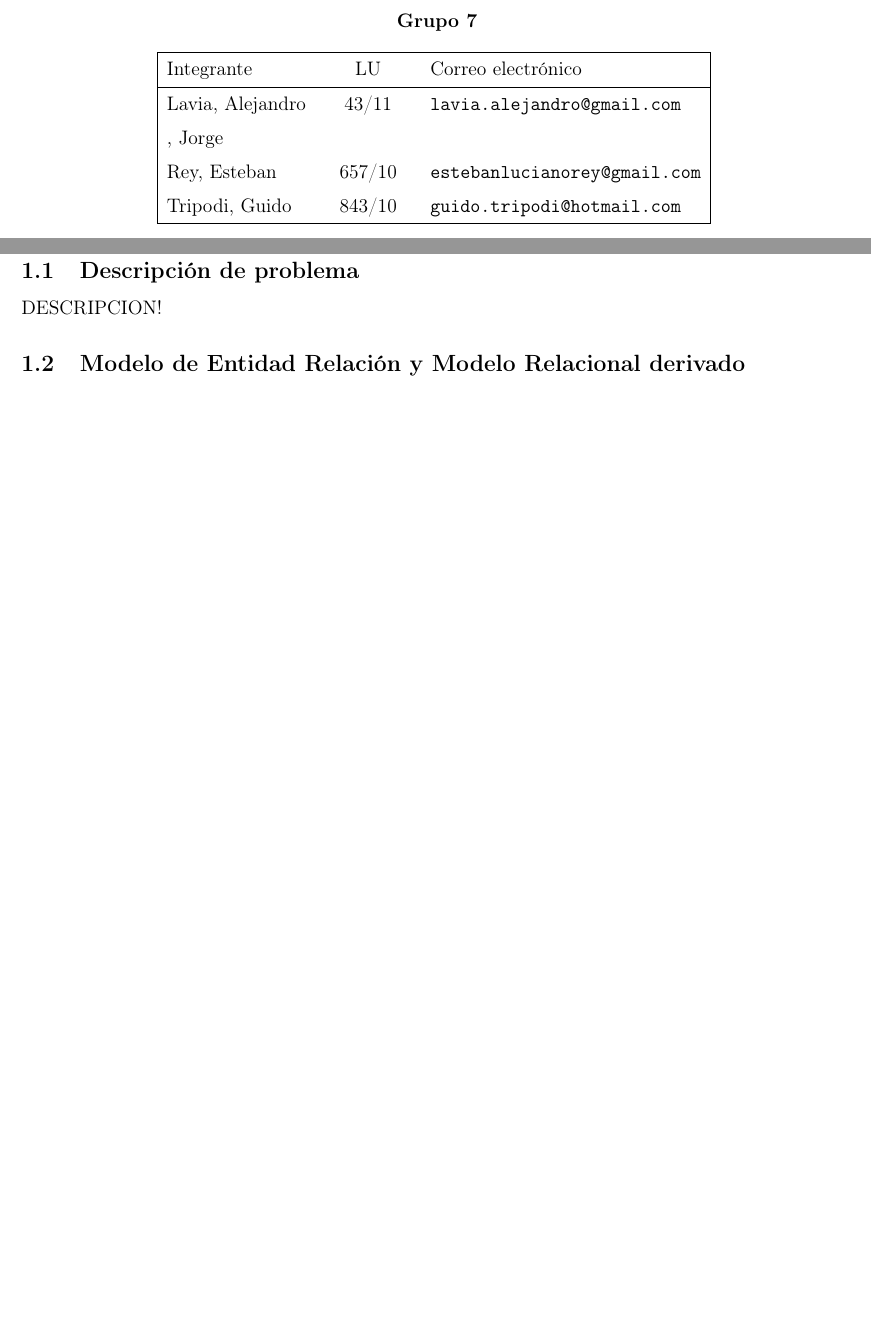
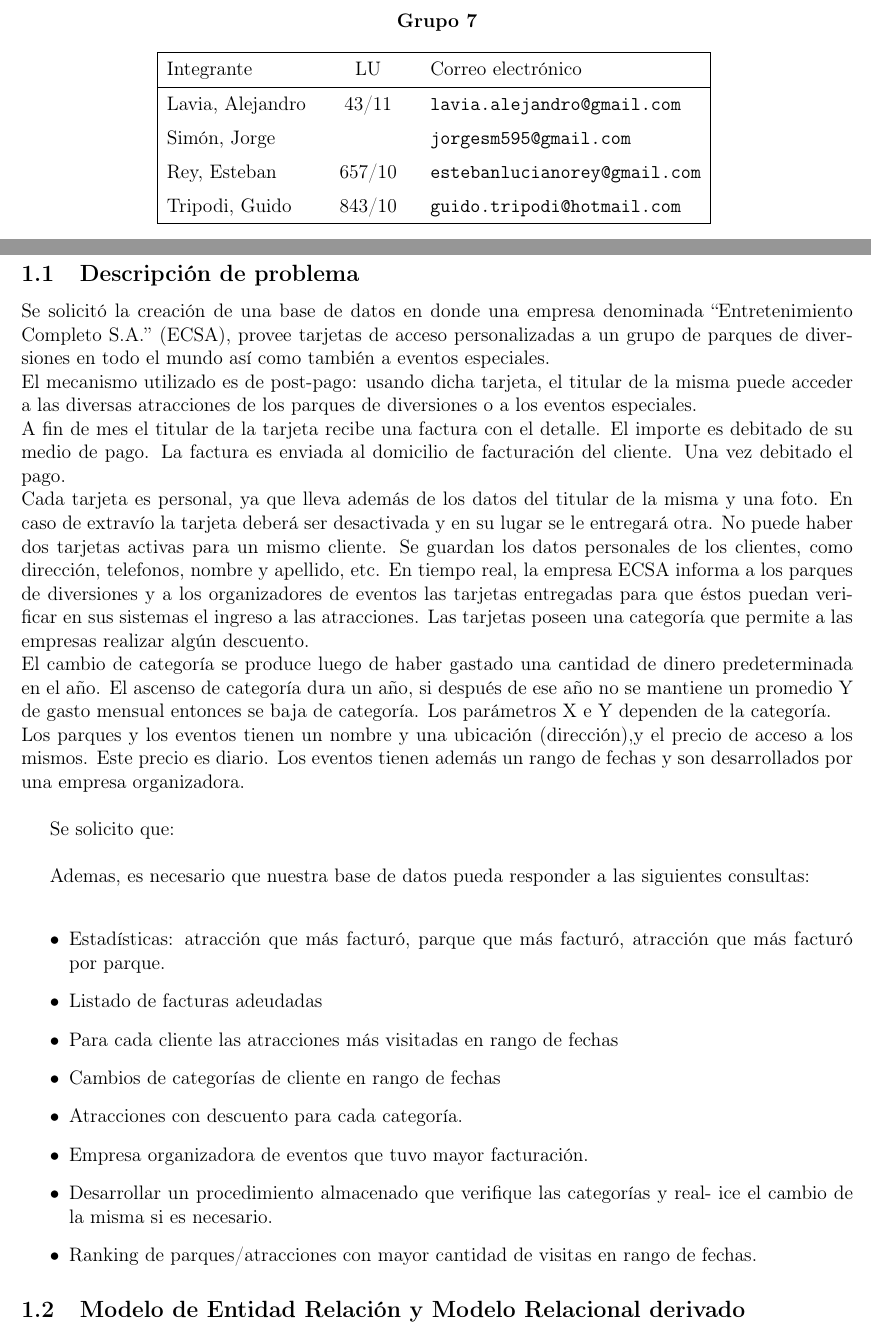
Before and after one commit to guidotripodi/labaseatr, a LaTeX document (TPS/PRIMERA/informe/tpd.tex, which reads TPS/PRIMERA/informe/ej1-descripcion.tex): two parts of pages 1 and 3 of 4 before the commit and two parts of pages 1 and 3 of 5 after it, joined at a grey line, cut so that both start at the same text, the shorter picture padded with empty space. Compiled offline with pdfLaTeX.

```diff
--- a/TPS/PRIMERA/informe/ej1-descripcion.tex
+++ b/TPS/PRIMERA/informe/ej1-descripcion.tex
@@ -1 +1,38 @@
-DESCRIPCION!
+Se solicitó la creación de una base de datos en donde una empresa denominada “Entretenimiento Completo S.A.” (ECSA), provee tarjetas de acceso
+personalizadas a un grupo de parques de diversiones en todo el mundo así como
+también a eventos especiales.\\
+El mecanismo utilizado es de post-pago: usando dicha tarjeta, el titular de la misma puede acceder a las diversas atracciones de los parques de diversiones o a los eventos especiales.\\
+A fin de mes el titular de la tarjeta recibe una factura con el detalle. El importe es debitado de su medio de pago. La factura es enviada al domicilio de facturación del cliente. Una vez debitado el pago.\\
+Cada tarjeta es personal, ya que lleva además de los datos del titular de la
+misma y una foto. En caso de extravío la tarjeta deberá ser desactivada y en su
+lugar se le entregará otra. No puede haber dos tarjetas activas para un mismo
+cliente. Se guardan los datos personales de los clientes, como dirección, telefonos, nombre y apellido, etc. En tiempo real, la empresa ECSA informa a los parques de diversiones y a los organizadores de eventos las tarjetas entregadas para que éstos puedan verificar en sus sistemas el ingreso a las atracciones.
+Las tarjetas poseen una categoría que permite a las empresas realizar algún descuento. \\
+El cambio de categoría se produce luego de haber gastado una cantidad de dinero predeterminada en el año.  El ascenso de categoría dura un año, si después de ese año no se mantiene un promedio Y de gasto mensual entonces se baja de categoría. Los parámetros X e Y dependen de la categoría.\\
+Los parques y los eventos tienen un nombre y una ubicación (dirección),y el
+precio de acceso a los mismos. Este precio es diario. Los eventos tienen además
+un rango de fechas y son desarrollados por una empresa organizadora.\\
+
+Se solicito que:\\
+
+%\begin{itemize}
+%\item Los titulares de las tarjetas puedan consultar en qué parques y que atracciones pueden ingresar y el descuento según su categoría.
+%\item Se pueda chequear las facturas impagas hasta un momento dado
+%\end{itemize}
+
+Ademas, es necesario que nuestra base de datos pueda responder a las siguientes consultas:\\
+
+\begin{itemize}
+\item Estadísticas: atracción que más facturó, parque que más facturó, atracción
+que más facturó por parque.
+\item Listado de facturas adeudadas
+\item Para cada cliente las atracciones más visitadas en rango de fechas
+\item Cambios de categorías de cliente en rango de fechas
+\item Atracciones con descuento para cada categoría.
+\item Empresa organizadora de eventos que tuvo mayor facturación.
+\item Desarrollar un procedimiento almacenado que verifique las categorías y real-
+ice el cambio de la misma si es necesario.
+\item Ranking de parques/atracciones con mayor cantidad de visitas en rango de
+fechas.
+
+\end{itemize}
--- a/TPS/PRIMERA/informe/tpd.tex
+++ b/TPS/PRIMERA/informe/tpd.tex
@@ -27,7 +27,7 @@
 \materia{Bases de datos}
 \grupo{Grupo 7}
 \integrante{Lavia, Alejandro}{43/11}{lavia.alejandro@gmail.com}
-\integrante{, Jorge}{}{}
+\integrante{Simón, Jorge}{}{jorgesm595@gmail.com}
 \integrante{Rey, Esteban}{657/10}{estebanlucianorey@gmail.com}
 \integrante{Tripodi, Guido}{843/10}{guido.tripodi@hotmail.com}
 
```
Also changed, not shown: TPS/PRIMERA/informe/ej1-explicacion.tex (+12 -1 lines), TPS/PRIMERA/informe/der.jpeg (added), TPS/PRIMERA/informe/tpd.pdf, 5 other files.
